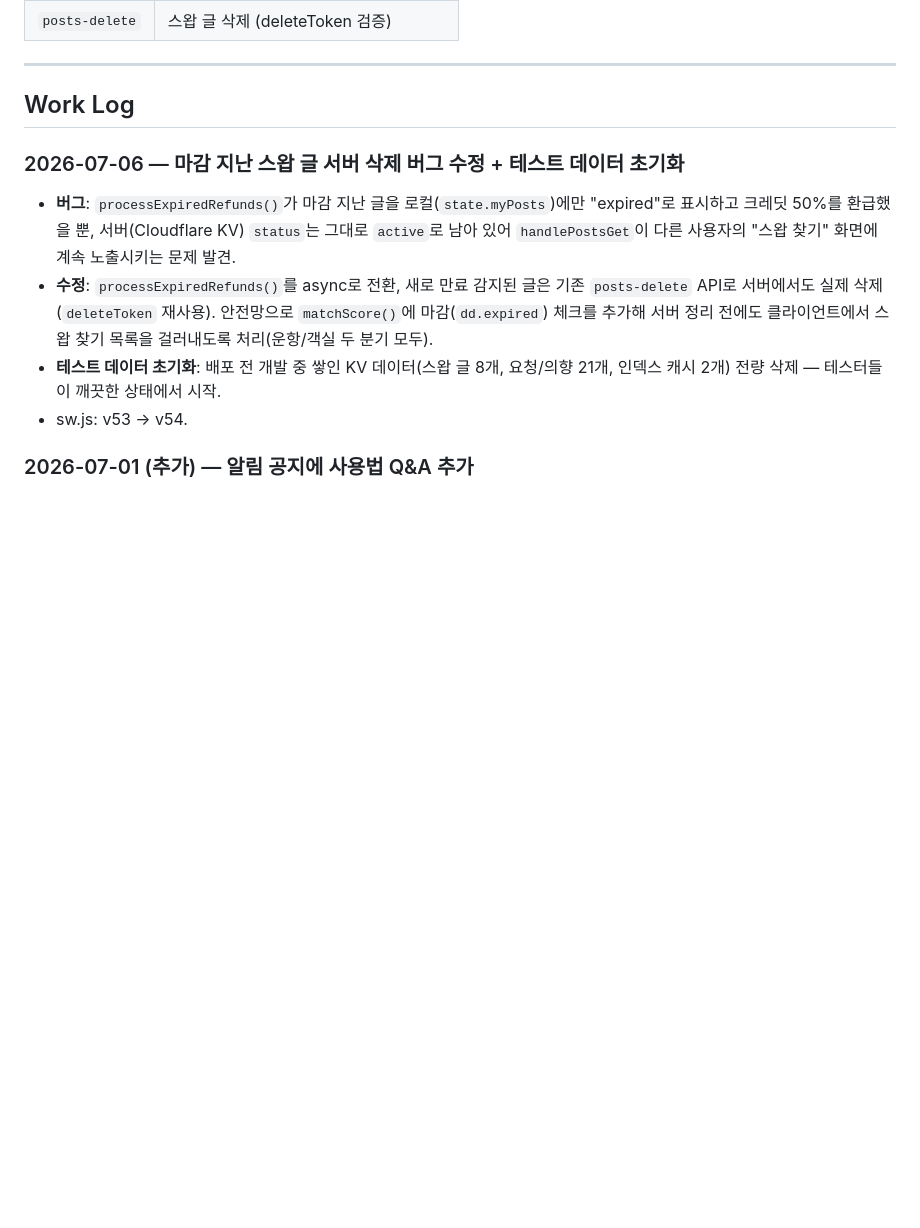
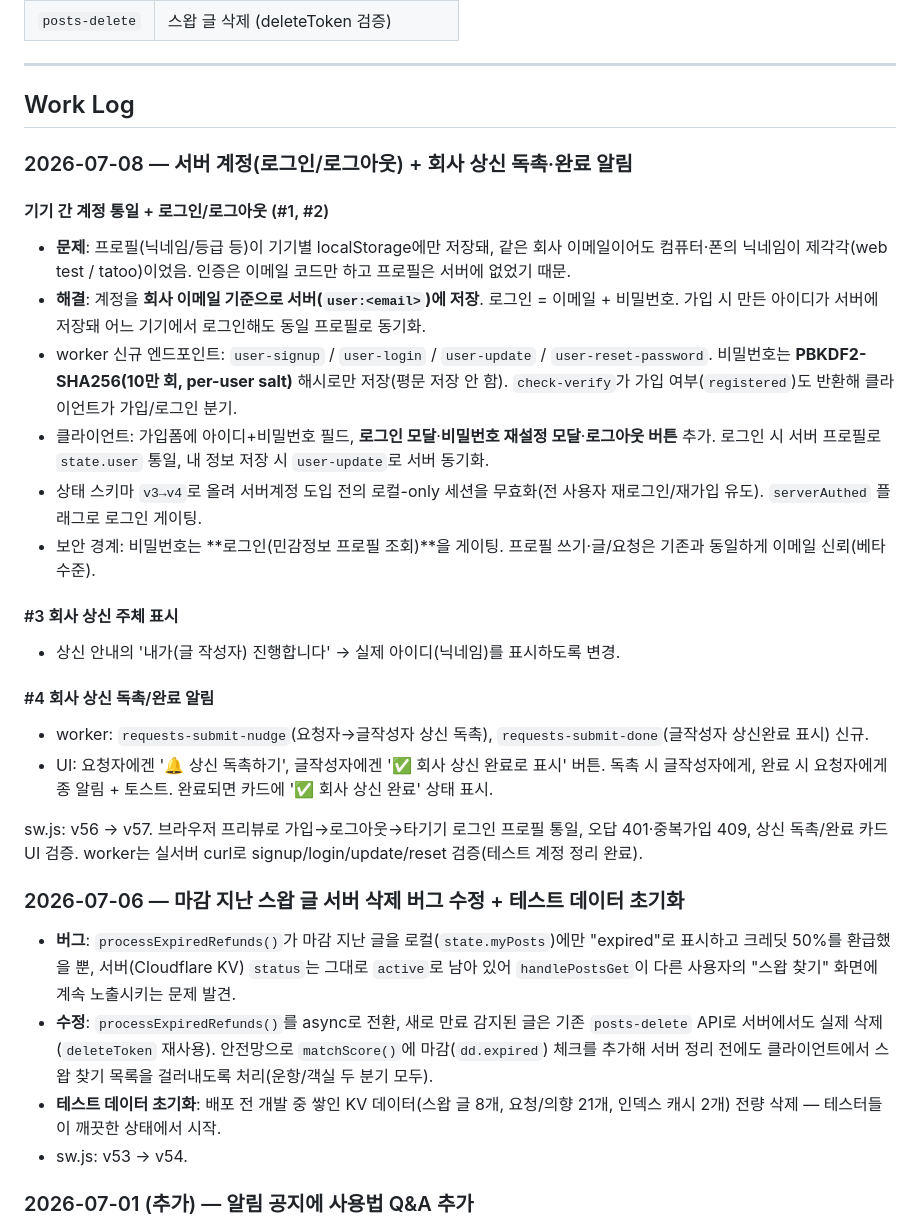
Before and after one commit to rufnek737/crewswap, a Markdown page: README.md, the part around the change. GitHub-like rendering; blank space fills up the shorter version.

Commit message:
docs: 서버 계정/로그인 + 상신 독촉·완료 작업 로그 추가
Co-Authored-By: Claude Sonnet 5 <noreply@anthropic.com>

```diff
--- a/README.md
+++ b/README.md
@@ -124,6 +124,25 @@ netlify dev          # http://localhost:8889
 ---
 
 ## Work Log
+
+### 2026-07-08 — 서버 계정(로그인/로그아웃) + 회사 상신 독촉·완료 알림
+
+#### 기기 간 계정 통일 + 로그인/로그아웃 (#1, #2)
+- **문제**: 프로필(닉네임/등급 등)이 기기별 localStorage에만 저장돼, 같은 회사 이메일이어도 컴퓨터·폰의 닉네임이 제각각(web test / tatoo)이었음. 인증은 이메일 코드만 하고 프로필은 서버에 없었기 때문.
+- **해결**: 계정을 **회사 이메일 기준으로 서버(`user:<email>`)에 저장**. 로그인 = 이메일 + 비밀번호. 가입 시 만든 아이디가 서버에 저장돼 어느 기기에서 로그인해도 동일 프로필로 동기화.
+- worker 신규 엔드포인트: `user-signup` / `user-login` / `user-update` / `user-reset-password`. 비밀번호는 **PBKDF2-SHA256(10만 회, per-user salt)** 해시로만 저장(평문 저장 안 함). `check-verify`가 가입 여부(`registered`)도 반환해 클라이언트가 가입/로그인 분기.
+- 클라이언트: 가입폼에 아이디+비밀번호 필드, **로그인 모달**·**비밀번호 재설정 모달**·**로그아웃 버튼** 추가. 로그인 시 서버 프로필로 `state.user` 통일, 내 정보 저장 시 `user-update`로 서버 동기화.
+- 상태 스키마 `v3→v4`로 올려 서버계정 도입 전의 로컬-only 세션을 무효화(전 사용자 재로그인/재가입 유도). `serverAuthed` 플래그로 로그인 게이팅.
+- 보안 경계: 비밀번호는 **로그인(민감정보 프로필 조회)**을 게이팅. 프로필 쓰기·글/요청은 기존과 동일하게 이메일 신뢰(베타 수준).
+
+#### #3 회사 상신 주체 표시
+- 상신 안내의 '내가(글 작성자) 진행합니다' → 실제 아이디(닉네임)를 표시하도록 변경.
+
+#### #4 회사 상신 독촉/완료 알림
+- worker: `requests-submit-nudge`(요청자→글작성자 상신 독촉), `requests-submit-done`(글작성자 상신완료 표시) 신규.
+- UI: 요청자에겐 '🔔 상신 독촉하기', 글작성자에겐 '✅ 회사 상신 완료로 표시' 버튼. 독촉 시 글작성자에게, 완료 시 요청자에게 종 알림 + 토스트. 완료되면 카드에 '✅ 회사 상신 완료' 상태 표시.
+
+sw.js: v56 → v57. 브라우저 프리뷰로 가입→로그아웃→타기기 로그인 프로필 통일, 오답 401·중복가입 409, 상신 독촉/완료 카드 UI 검증. worker는 실서버 curl로 signup/login/update/reset 검증(테스트 계정 정리 완료).
 
 ### 2026-07-06 — 마감 지난 스왑 글 서버 삭제 버그 수정 + 테스트 데이터 초기화
 
```
